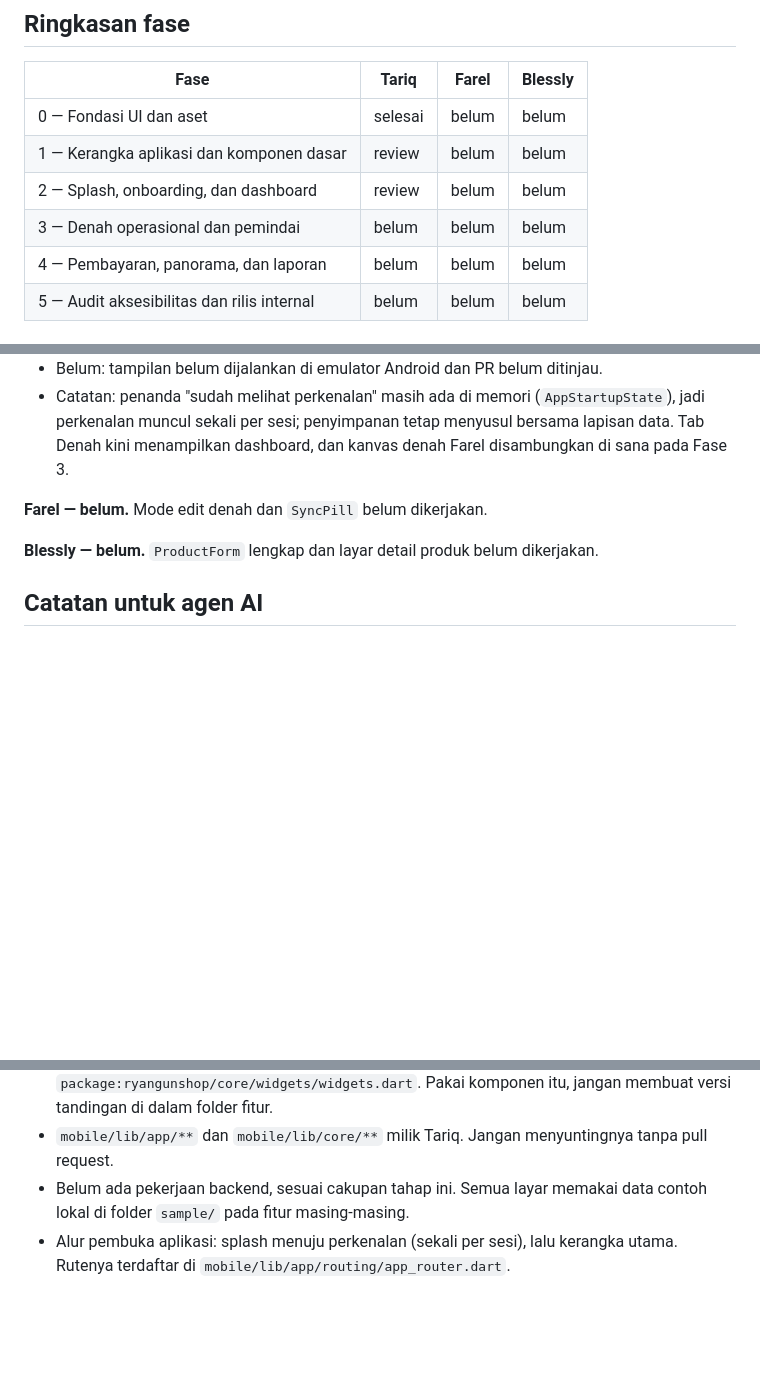
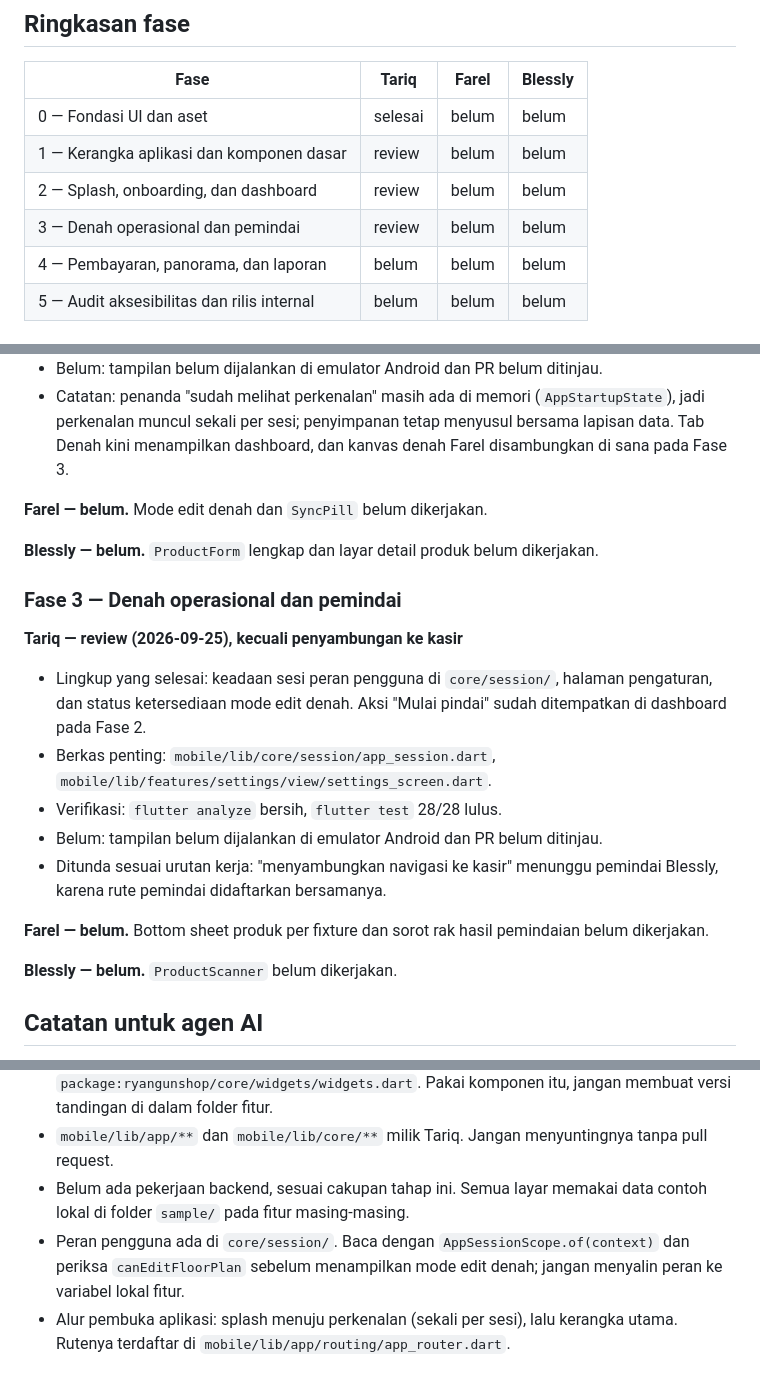
Before and after one commit to ZeaLIsHere/ryangunshop, a Markdown page: PROGRESS.md, 3 parts joined by grey strips. GitHub-like rendering; blank space fills up the shorter version.

Commit message:
Perbarui status Fase 3 pada papan status
Mencatat sesi peran dan halaman pengaturan menunggu verifikasi.

```diff
--- a/PROGRESS.md
+++ b/PROGRESS.md
@@ -21,7 +21,7 @@ berjalan tanpa harus menebak dari riwayat commit.
 | 0 — Fondasi UI dan aset | selesai | belum | belum |
 | 1 — Kerangka aplikasi dan komponen dasar | review | belum | belum |
 | 2 — Splash, onboarding, dan dashboard | review | belum | belum |
-| 3 — Denah operasional dan pemindai | belum | belum | belum |
+| 3 — Denah operasional dan pemindai | review | belum | belum |
 | 4 — Pembayaran, panorama, dan laporan | belum | belum | belum |
 | 5 — Audit aksesibilitas dan rilis internal | belum | belum | belum |
 
@@ -88,6 +88,25 @@ belum dikerjakan.
 
 **Blessly — belum.** `ProductForm` lengkap dan layar detail produk belum dikerjakan.
 
+### Fase 3 — Denah operasional dan pemindai
+
+**Tariq — review (2026-09-25), kecuali penyambungan ke kasir**
+
+- Lingkup yang selesai: keadaan sesi peran pengguna di `core/session/`, halaman
+  pengaturan, dan status ketersediaan mode edit denah. Aksi "Mulai pindai" sudah
+  ditempatkan di dashboard pada Fase 2.
+- Berkas penting: `mobile/lib/core/session/app_session.dart`,
+  `mobile/lib/features/settings/view/settings_screen.dart`.
+- Verifikasi: `flutter analyze` bersih, `flutter test` 28/28 lulus.
+- Belum: tampilan belum dijalankan di emulator Android dan PR belum ditinjau.
+- Ditunda sesuai urutan kerja: "menyambungkan navigasi ke kasir" menunggu pemindai
+  Blessly, karena rute pemindai didaftarkan bersamanya.
+
+**Farel — belum.** Bottom sheet produk per fixture dan sorot rak hasil pemindaian belum
+dikerjakan.
+
+**Blessly — belum.** `ProductScanner` belum dikerjakan.
+
 ## Catatan untuk agen AI
 
 - Baca `AGENTS.md` lebih dahulu, lalu `TEAM.md`, lalu berkas ini untuk mengetahui posisi
@@ -101,5 +120,8 @@ belum dikerjakan.
   pull request.
 - Belum ada pekerjaan backend, sesuai cakupan tahap ini. Semua layar memakai data contoh
   lokal di folder `sample/` pada fitur masing-masing.
+- Peran pengguna ada di `core/session/`. Baca dengan `AppSessionScope.of(context)` dan
+  periksa `canEditFloorPlan` sebelum menampilkan mode edit denah; jangan menyalin peran
+  ke variabel lokal fitur.
 - Alur pembuka aplikasi: splash menuju perkenalan (sekali per sesi), lalu kerangka utama.
   Rutenya terdaftar di `mobile/lib/app/routing/app_router.dart`.
```
